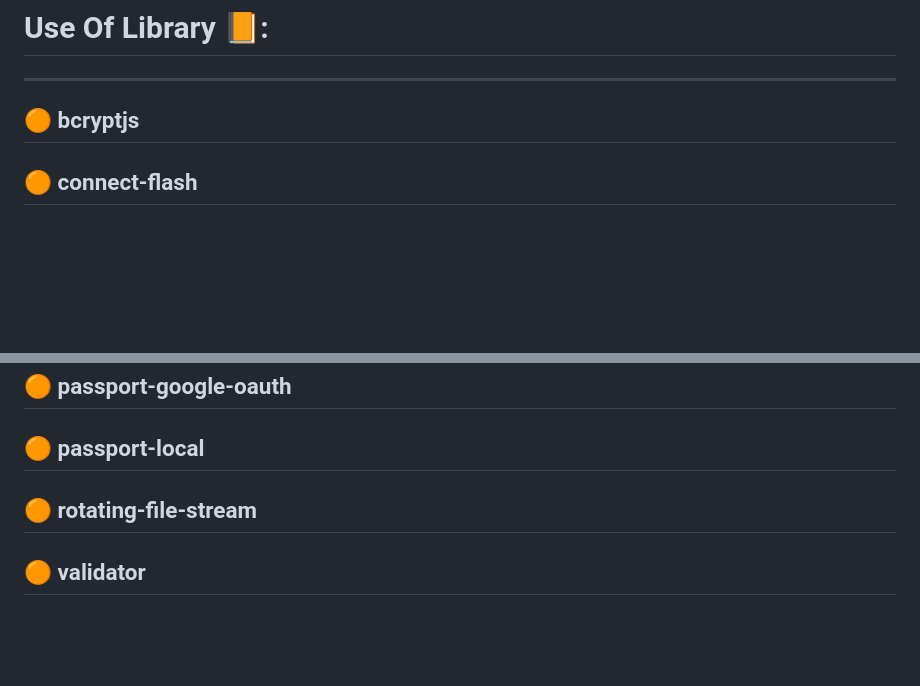
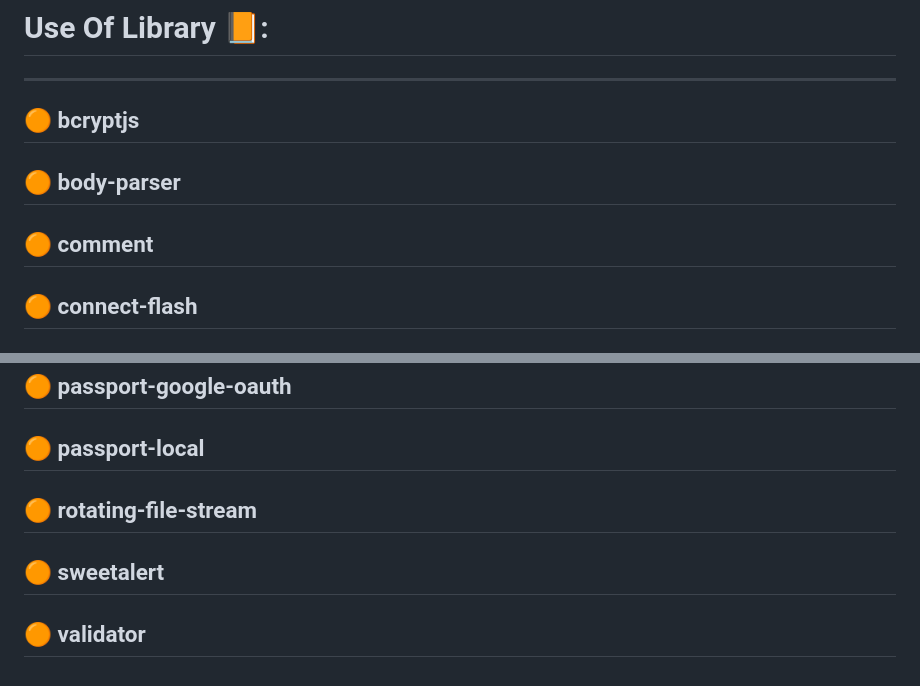
Before and after one commit to YashdeepMukulSinghPatel/PlacementCell_NINJAS.github.io, a Markdown page: README.md, 2 parts joined by grey strips. Drawn GitHub-style; blank space fills up the shorter version.

```diff
--- a/README.md
+++ b/README.md
@@ -50,6 +50,10 @@
 # Use Of Library 📙:
 ---
  🟠 bcryptjs
+ ---
+ 🟠 body-parser
+ ---
+ 🟠 comment
  ---
  🟠 connect-flash
  ---
@@ -111,5 +115,7 @@
  ---
  🟠 rotating-file-stream
  ---
+ 🟠 sweetalert
+ ---
  🟠 validator
  ---
```
